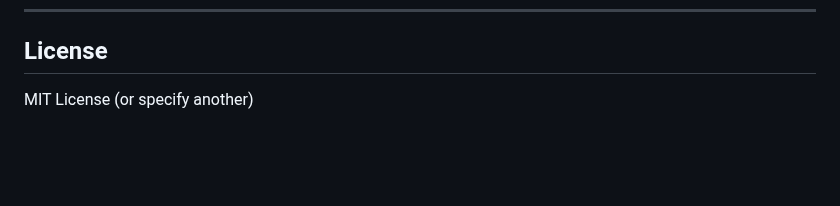
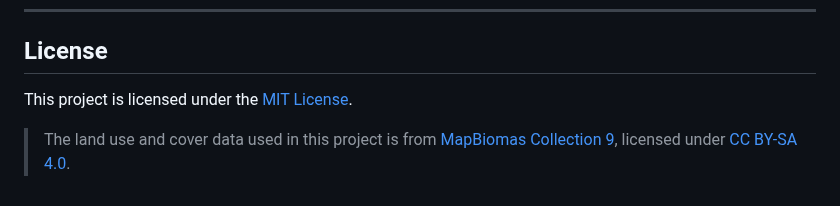
Before and after one commit to ana-isabellagf/gee-landcover-analysis, a Markdown page: README.md, the part around the change. Drawn GitHub-style; blank space fills up the shorter version.

Commit message:
Update README with license and MapBiomas reference

```diff
--- a/README.md
+++ b/README.md
@@ -93,4 +93,6 @@ The final result is an interactive, temporal map showing LULC class changes year
 
 ## License
 
-MIT License (or specify another)
+This project is licensed under the [MIT License](LICENSE).
+
+> The land use and cover data used in this project is from [MapBiomas Collection 9](https://mapbiomas.org/), licensed under [CC BY-SA 4.0](https://creativecommons.org/licenses/by-sa/4.0/).
```
